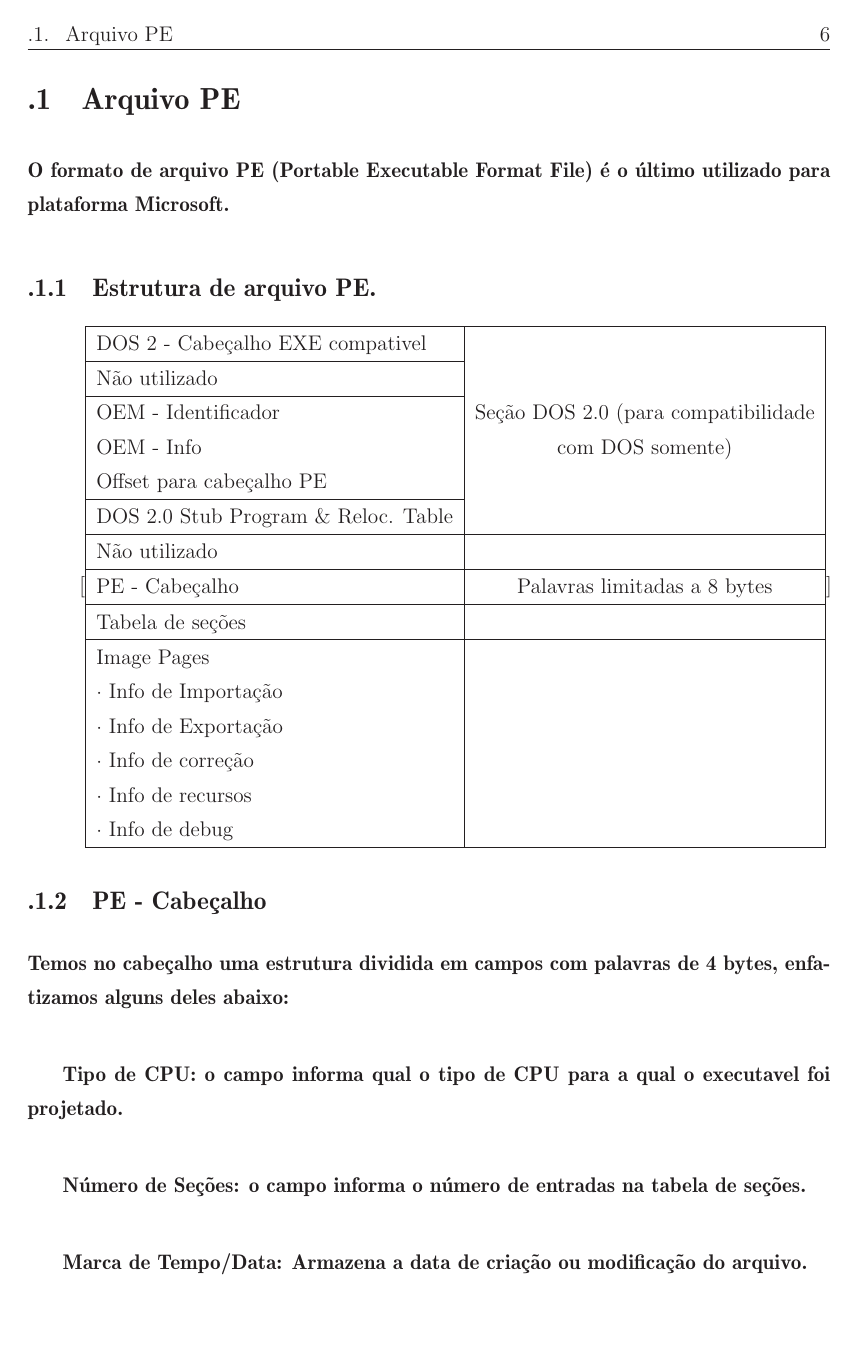
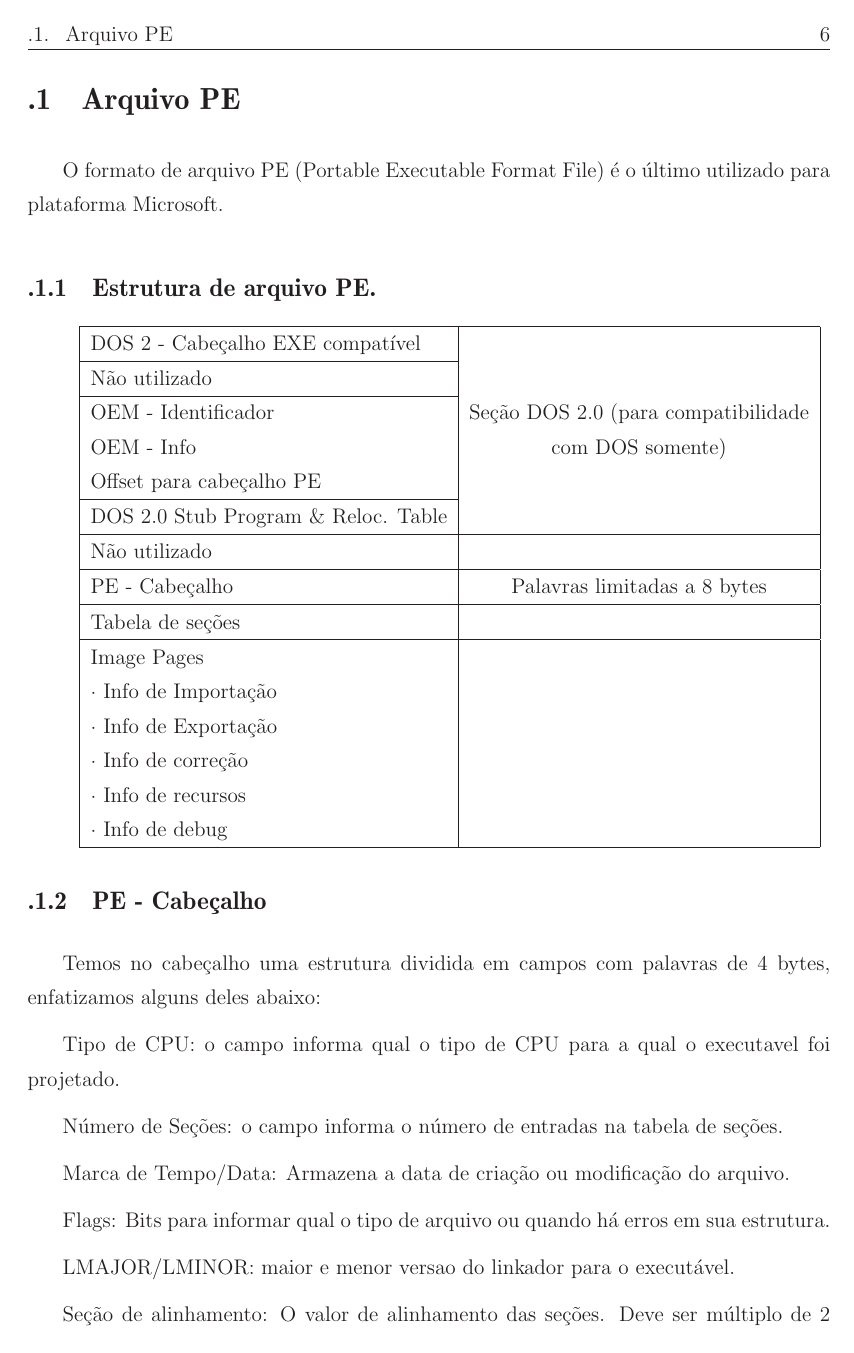
Before and after one commit to Loirto/TCC, a LaTeX thesis (tcc.tex, which reads capitulos/apendice-B.tex): page 13 of 18 before the commit and page 13 of 17 after it. Compiled offline with LaTeX, dvips and Ghostscript; a LaTeX package or settings file that is missing is left out.

Commit message:
correção do apendice B para o formato agora utilizado

```diff
--- a/capitulos/apendice-B.tex
+++ b/capitulos/apendice-B.tex
@@ -3,16 +3,15 @@
 
 \section{Arquivo PE}
 
-
-\paragraph{O formato de arquivo PE (Portable Executable Format File) é o último
-utilizado para plataforma Microsoft.}
+O formato de arquivo PE (Portable Executable Format File) é o último
+utilizado para plataforma Microsoft.
 
 
 \subsection{Estrutura de arquivo PE.}
 \begin{list}{}
-\item [{\begin{tabular}{|l|c|}
+\item {\begin{tabular}{|l|c|}
 \hline
-DOS 2 - Cabeçalho EXE compativel  & \tabularnewline
+DOS 2 - Cabeçalho EXE compatível  & \tabularnewline
 \cline{1-1}
 Não utilizado  & \tabularnewline
 \cline{1-1}
@@ -35,164 +34,164 @@ Image Pages  & \tabularnewline
 · Info de recursos & \tabularnewline
 · Info de debug & \tabularnewline
 \hline
-\end{tabular}}]~
+\end{tabular}}
 \end{list}
 
 \subsection{PE - Cabeçalho}
 
 
-\paragraph{Temos no cabeçalho uma estrutura dividida em campos com palavras
-de 4 bytes, enfatizamos alguns deles abaixo:}
+Temos no cabeçalho uma estrutura dividida em campos com palavras
+de 4 bytes, enfatizamos alguns deles abaixo:
 
 
-\subparagraph{Tipo de CPU: o campo informa qual o tipo de CPU para a qual o executavel
-foi projetado.}
+Tipo de CPU: o campo informa qual o tipo de CPU para a qual o executavel
+foi projetado.
 
 
-\subparagraph{Número de Seções: o campo informa o número de entradas na tabela
-de seções.}
+Número de Seções: o campo informa o número de entradas na tabela
+de seções.
 
 
-\subparagraph{Marca de Tempo/Data: Armazena a data de criação ou modificação do
-arquivo.}
+Marca de Tempo/Data: Armazena a data de criação ou modificação do
+arquivo.
 
 
-\subparagraph{Flags: Bits para informar qual o tipo de arquivo ou quando há erros
-em sua estrutura.}
+Flags: Bits para informar qual o tipo de arquivo ou quando há erros
+em sua estrutura.
 
 
-\subparagraph{LMAJOR/LMINOR: maior e menor versao do linkador para o executável.}
+LMAJOR/LMINOR: maior e menor versao do linkador para o executável.
 
 
-\subparagraph{Seção de alinhamento: O valor de alinhamento das seções. Deve ser
-múltiplo de 2 dentre 512 e 256M. O valor padrão é 64K.}
+Seção de alinhamento: O valor de alinhamento das seções. Deve ser
+múltiplo de 2 dentre 512 e 256M. O valor padrão é 64K.
 
 
-\subparagraph{OS MAJOR/MINOR = Versões limitantes (maior e menor) do sistema operacional.}
+OS MAJOR/MINOR = Versões limitantes (maior e menor) do sistema operacional.
 
 
-\subparagraph{Tamanho da Imagem: Tamanho virtual da imagem, contando todos os cabeçalhos.
-E o tamanho total deve ser multiplo da seção de alinhamento.}
+Tamanho da Imagem: Tamanho virtual da imagem, contando todos os cabeçalhos.
+E o tamanho total deve ser multiplo da seção de alinhamento.
 
 
-\subparagraph{Tamanho do Cabeçalho: Tamanho total do cabeçalho. O tamanho combinado
-de cabeçalho do DOS, cabeçalho do PE e a tabela de seções.}
+Tamanho do Cabeçalho: Tamanho total do cabeçalho. O tamanho combinado
+de cabeçalho do DOS, cabeçalho do PE e a tabela de seções.
 
 
-\subparagraph{FILE CHECKSUM: Checksum do arquivo em si, é setado como 0 pelo linkador.}
+FILE CHECKSUM: Checksum do arquivo em si, é setado como 0 pelo linkador.
 
 
-\subparagraph{Flags de DLL: Indica qual o tipo de leitura que deve ser feita, processos
-de inicialização e terminação de leitura e de threads.}
+Flags de DLL: Indica qual o tipo de leitura que deve ser feita, processos
+de inicialização e terminação de leitura e de threads.
 
 
-\subparagraph{Tamanho reservado da pilha: tamanho de pilha reservado ao programa,
+Tamanho reservado da pilha: tamanho de pilha reservado ao programa,
 o valor real é o valor efetivo, se o valor reservado não tiver no
-sistema ele será paginado.}
+sistema ele será paginado.
 
 
-\subparagraph{Tamanho efetivo da pilha: tamanho efetivo.}
+Tamanho efetivo da pilha: tamanho efetivo.
 
 
-\subparagraph{Tamanho Reservado da HEAP: Tamanho reservado a HEAP.}
+Tamanho Reservado da HEAP: Tamanho reservado a HEAP.
 
 
-\subparagraph{Tamanho efetivo da HEAP: Valor efetivo para a HEAP.}
+Tamanho efetivo da HEAP: Valor efetivo para a HEAP.
 
 
 \subsection{Tabela de Seções}
 
 
-\subsubsection*{O número de entradas da tabela de seções e dado pelo campo de número
+O número de entradas da tabela de seções e dado pelo campo de número
 de seções que está no cabeçalho. A entradas se iniciam em 1. Segue
 imediatamente o cabeçalho do PE. A ordem de dados e memória é selecionado
 pelo ligador. Os endereços virtuais para s seções são confirmados
 pelo ligador de forma crescente e adjacente, e devem sem multiplos
 da Seção de alinhamento, que também é fornecida no cabeçalho do PE.
 Abaixo alguns de uma seção nesta tabela, divididos em palavras de
-8 bytes:}
+8 bytes:
 
 
-\subparagraph*{Nome da Seção: Campo com 8 bytes nulos para representar o nome da
-seção em ASCII.}
+Nome da Seção: Campo com 8 bytes nulos para representar o nome da
+seção em ASCII.
 
 
-\subparagraph*{Tamanho virtual: O tamanho virtual é o alocado quando a seção é lida.}
+Tamanho virtual: O tamanho virtual é o alocado quando a seção é lida.
 
 
-\subparagraph*{Tamanho físico: O tamanho de dados inicializado no arquivo para a
+Tamanho físico: O tamanho de dados inicializado no arquivo para a
 seção. É multiplo do campo de alinhamento do arquivo do cabeçalho
-do PE e deve ser menor ou igual ao tamanho virtual.}
+do PE e deve ser menor ou igual ao tamanho virtual.
 
 
-\subparagraph*{Offset físico: Offset para apntar a primeira página da seção. É relativo
-ao inicio do arquivo executavel.}
+Offset físico: Offset para apntar a primeira página da seção. É relativo
+ao inicio do arquivo executavel.
 
 
-\subparagraph*{Flags da seção: Flags para sinalizar se a seção é de código, se está
+Flags da seção: Flags para sinalizar se a seção é de código, se está
 inicializada ou não, se deve ser armazezada, compartilhada, paginável,
-de leitura ou para escrita.}
+de leitura ou para escrita.
 
 
 \subsection{Páginas de imagem}
 
 
-\paragraph{A página de imagens contém todos os dados inicializados e todas as
+A página de imagens contém todos os dados inicializados e todas as
 seções. As seções são ordenadas pelo endereço virtual reservado a
 elas. o Offset que aponta para a primeira página é especificado na
 tabela de seções como visto na subseção acima. Cada seção inicia com
-um multiplo da seção de alinhamento.}
+um multiplo da seção de alinhamento.
 
 
 \subsection{Importação}
 
 
-\paragraph{A informação de importação inicia com uma tabela de diretórios de
+A informação de importação inicia com uma tabela de diretórios de
 importação que descreve a parte principal da informação de importação.
 A tabela de diretórios de importação contém informação de endereços
 que são utilizados nas referencias de correção para pontos de entrada
 com uma DLL. A tabela de diretórios de importação consiste de um vetor
 de entradas de diretórios, uma entrada para cada referencia a DLL.
-A última entrada é nula o que indica o fim da tabela de diretórios.}
+A última entrada é nula o que indica o fim da tabela de diretórios.
 
 
 \subsection{Exportação}
 
 
-\paragraph*{A informaçãode exportação inicia com a tablela de diretórios de exportação
+A informaçãode exportação inicia com a tablela de diretórios de exportação
 que descreve a parte principal da informação de exportação. A tabela
 de diretórios de exportação contém informação de endereços que são
 utilizados nas referencias de correção para os pontos de entrada desta
-imagem.}
+imagem.
 
 
 \subsection{Correção}
 
 
-\paragraph*{A tabela de correção contém todas as entradas de correção da imagem.
+A tabela de correção contém todas as entradas de correção da imagem.
 O tamanho total de dados de correção no cabeçalho é o número de bytes
 na tabela de correção. A tabela de correção é dividida em blocos de
 correção. Cada bloco representa as correções para um página de 4K
 bytes. Correções que são resolvidados pelo ligador necessitam ser
 processadas pelo carregador, a menos que a imagem não possa ser carregada
-na Base de imagens especificada no cabeçalho do PE.}
+na Base de imagens especificada no cabeçalho do PE.
 
 
 \subsection{Recursos}
 
 
-\paragraph*{Recursos são indexados por uma arvore binária ordenada. O design
+Recursos são indexados por uma arvore binária ordenada. O design
 como um todo pode chegar a $2^{31}$ nivéis, entretanto, NT utiliza
 somente 3 niveis: o mais alto com o \emph{tipo}, no subsequente \emph{nome},
-depois a \emph{língua}.}
+depois a \emph{língua}.
 
 
 \subsection{Debug}
 
 
-\paragraph*{A informação de debug é definido por um debugador que não é controlado
+A informação de debug é definido por um debugador que não é controlado
 pelo PE ou pelo ligador. Somente é definido pelo PE os dados da tabela
-de diretório de debug.}
+de diretório de debug.
 
 
 \section{Arquivo ELF}
```
